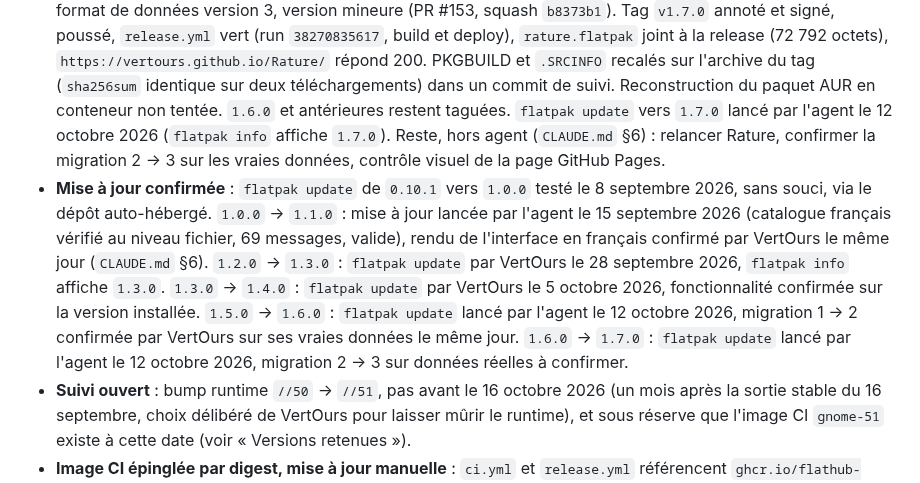
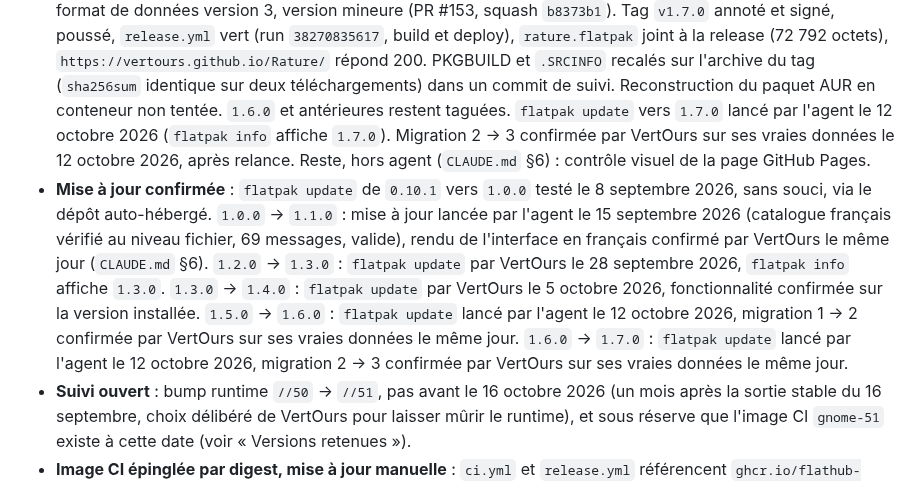
Before and after one commit to VertOurs/Rature, a Markdown page: STATE.md, the part around the change. GitHub-like rendering.

Commit message:
docs: record the 1.7.0 migration as confirmed on real data (#155)
STATE.md: the 2 -> 3 data migration ran on the maintainer's real data
after relaunching 1.7.0.

Co-authored-by: Claude Opus 5.5 <noreply@anthropic.com>

```diff
--- a/STATE.md
+++ b/STATE.md
@@ -76,15 +76,16 @@ condense en trois lignes. Ce qui est durable part dans un ADR ou dans
   deux téléchargements) dans un commit de suivi. Reconstruction du
   paquet AUR en conteneur non tentée. `1.6.0` et antérieures restent
   taguées. `flatpak update` vers `1.7.0` lancé par l'agent le
-  12 octobre 2026 (`flatpak info` affiche `1.7.0`). Reste, hors agent
-  (`CLAUDE.md` §6) : relancer Rature, confirmer la migration 2 → 3 sur
-  les vraies données, contrôle visuel de la page GitHub Pages.
+  12 octobre 2026 (`flatpak info` affiche `1.7.0`). Migration 2 → 3
+  confirmée par VertOurs sur ses vraies données le 12 octobre 2026,
+  après relance. Reste, hors agent (`CLAUDE.md` §6) : contrôle visuel
+  de la page GitHub Pages.
 - **Mise à jour confirmée** : `flatpak update` de `0.10.1` vers `1.0.0`
   testé le 8 septembre 2026, sans souci, via le dépôt auto-hébergé.
   `1.0.0` → `1.1.0` : mise à jour lancée par l'agent le 15 septembre 2026
   (catalogue français vérifié au niveau fichier, 69 messages, valide),
   rendu de l'interface en français confirmé par VertOurs le même jour
-  (`CLAUDE.md` §6). `1.2.0` → `1.3.0` : `flatpak update` par VertOurs le 28 septembre 2026, `flatpak info` affiche `1.3.0`. `1.3.0` → `1.4.0` : `flatpak update` par VertOurs le 5 octobre 2026, fonctionnalité confirmée sur la version installée. `1.5.0` → `1.6.0` : `flatpak update` lancé par l'agent le 12 octobre 2026, migration 1 → 2 confirmée par VertOurs sur ses vraies données le même jour. `1.6.0` → `1.7.0` : `flatpak update` lancé par l'agent le 12 octobre 2026, migration 2 → 3 sur données réelles à confirmer.
+  (`CLAUDE.md` §6). `1.2.0` → `1.3.0` : `flatpak update` par VertOurs le 28 septembre 2026, `flatpak info` affiche `1.3.0`. `1.3.0` → `1.4.0` : `flatpak update` par VertOurs le 5 octobre 2026, fonctionnalité confirmée sur la version installée. `1.5.0` → `1.6.0` : `flatpak update` lancé par l'agent le 12 octobre 2026, migration 1 → 2 confirmée par VertOurs sur ses vraies données le même jour. `1.6.0` → `1.7.0` : `flatpak update` lancé par l'agent le 12 octobre 2026, migration 2 → 3 confirmée par VertOurs sur ses vraies données le même jour.
 - **Suivi ouvert** : bump runtime `//50` → `//51`, pas avant le
   16 octobre 2026 (un mois après la sortie stable du 16 septembre,
   choix délibéré de VertOurs pour laisser mûrir le runtime), et sous
```
